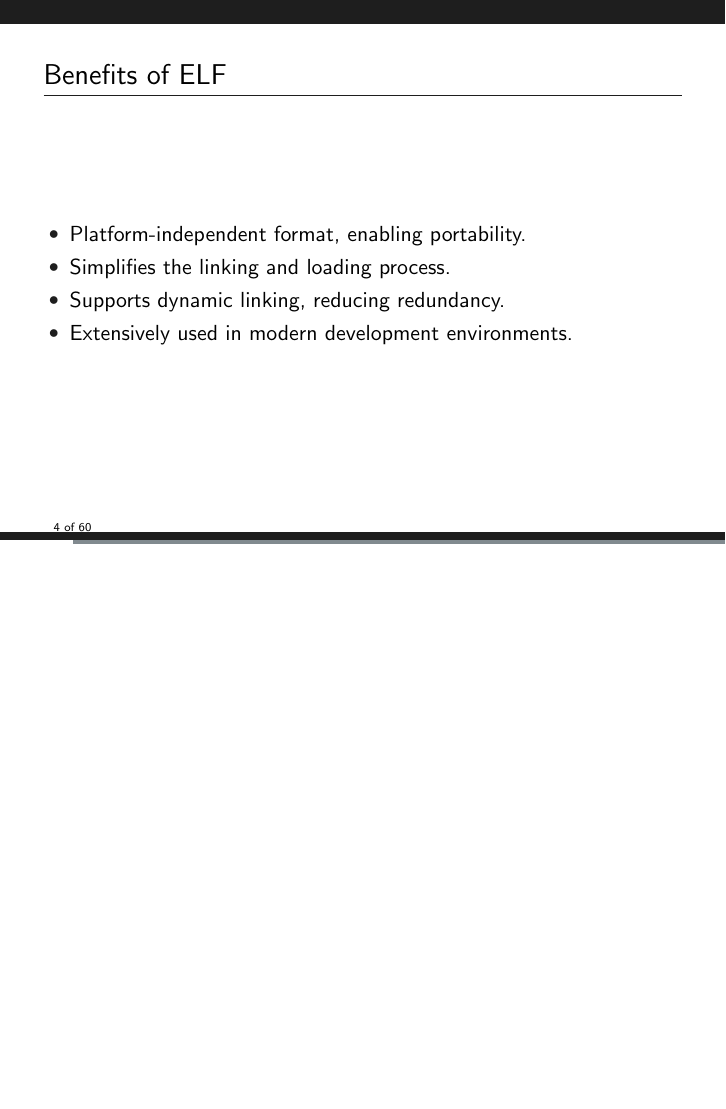
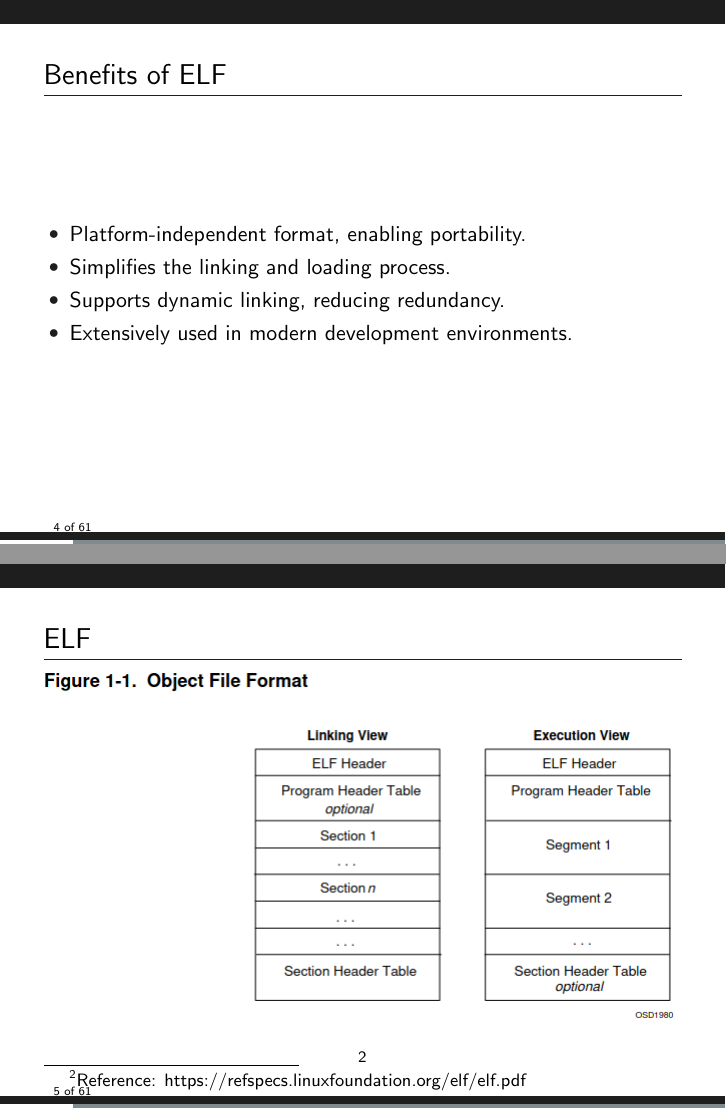
Before and after one commit to neolea/neolea-training-materials, LaTeX slides (e.205-dfir-elf-analysis/main.tex, which reads e.205-dfir-elf-analysis/elf.tex): page 4 of 60 before the commit and pages 4 and 5 of 61 after it, the two joined at a grey line, the shorter picture padded with empty space. Compiled offline with pdfLaTeX.

Commit message:
add:[e.205] added elf image

```diff
--- a/e.205-dfir-elf-analysis/elf.tex
+++ b/e.205-dfir-elf-analysis/elf.tex
@@ -25,6 +25,13 @@
         \item Supports dynamic linking, reducing redundancy.
         \item Extensively used in modern development environments.
     \end{itemize}
+\end{frame}
+
+\begin{frame}
+    \frametitle{ELF}
+    \centering
+    \includegraphics[scale=0.5]{img/elf.png}
+    \footnote{Reference: https://refspecs.linuxfoundation.org/elf/elf.pdf}
 \end{frame}
 
 \begin{frame}[fragile]
```
